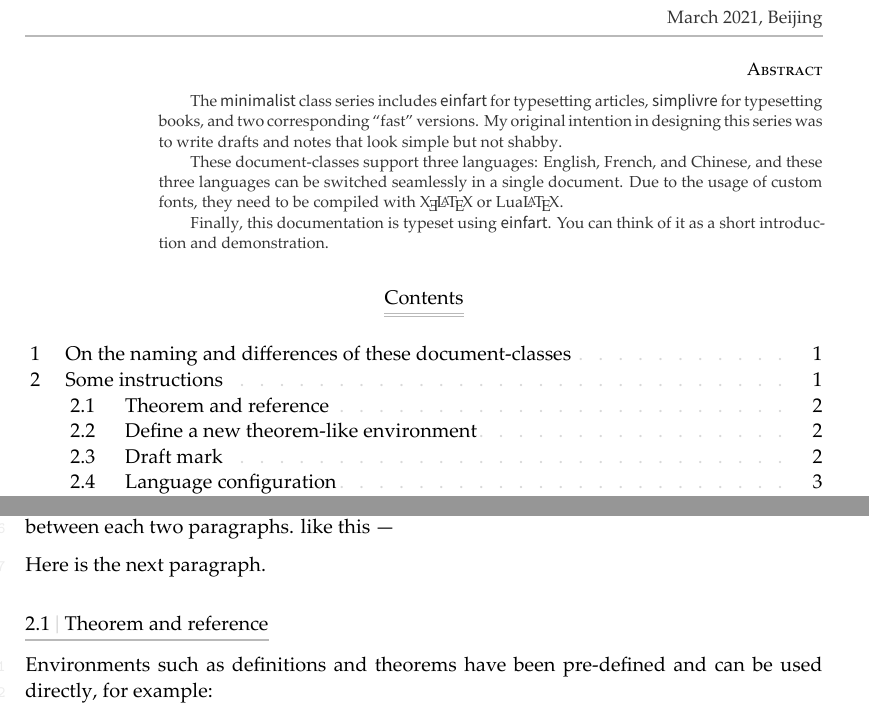
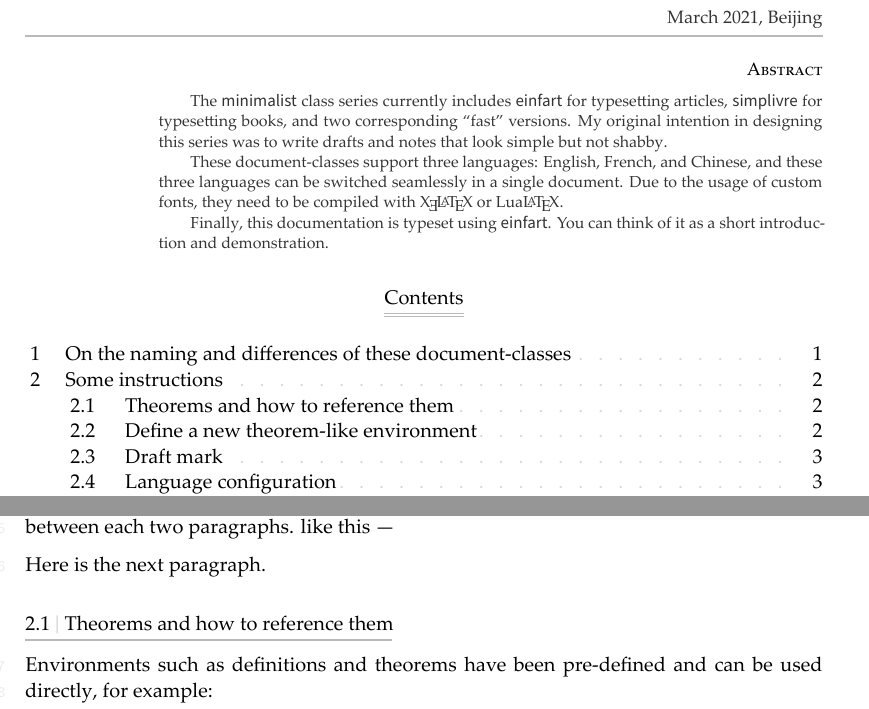
Before and after one commit to Jinwen-XU/minimalist, a LaTeX document (minimalist-doc-en.tex): two parts of pages 1 and 2 of 4, joined at a grey line, cut so that both start at the same text. The pictures show the PDF file minimalist-doc-en.pdf that the author committed with the source.

Commit message:
Update 2021-03-12c
Remove the wrong configuration for cleveref
minor fixes

```diff
--- a/minimalist-doc-en.tex
+++ b/minimalist-doc-en.tex
@@ -60,7 +60,7 @@
 \maketitle
 
 \begin{abstract}
-    The \minimalist{} class series includes \einfart{} for typesetting articles, \simplivre{} for typesetting books, and two corresponding ``fast'' versions. My original intention in designing this series was to write drafts and notes that look simple but not shabby.
+    The \minimalist{} class series currently includes \einfart{} for typesetting articles, \simplivre{} for typesetting books, and two corresponding ``fast'' versions. My original intention in designing this series was to write drafts and notes that look simple but not shabby.
 
     These document-classes support three languages: English, French, and Chinese, and these three languages can be switched seamlessly in a single document. Due to the usage of custom fonts, they need to be compiled with \hologo{XeLaTeX} or \hologo{LuaLaTeX}.
 
@@ -90,7 +90,7 @@ There is no indentation at the beginning of each paragraph, but there will be a
 
 Here is the next paragraph.
 
-\subsection{Theorem and reference}
+\subsection{Theorems and how to reference them}
 
 Environments such as definitions and theorems have been pre-defined and can be used directly, for example:
 
```
Also changed, not shown: minimalist-doc-cn.tex (+1 -1 lines), minimalist-doc-cn.pdf, minimalist-doc-en.pdf, 1 other file.
